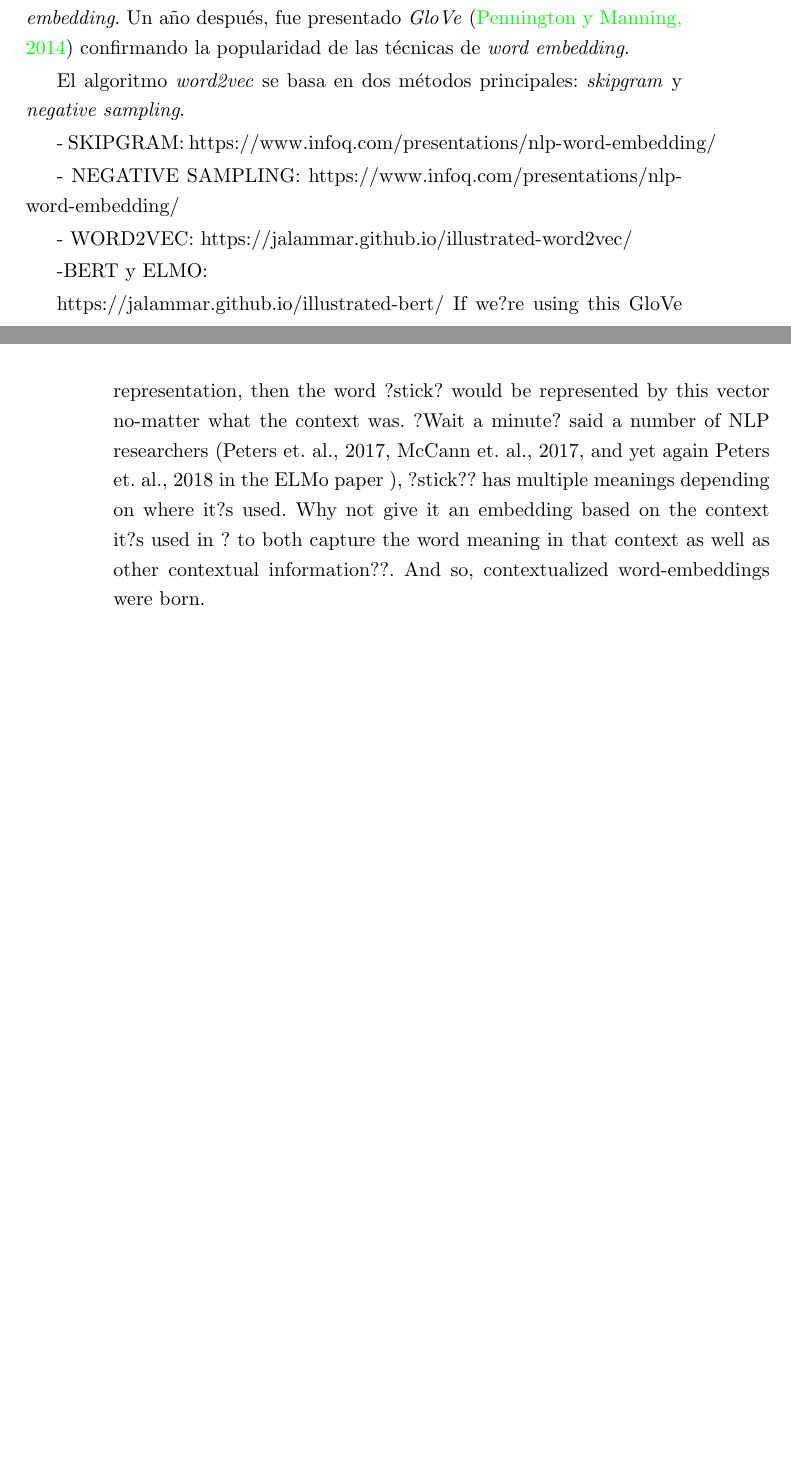
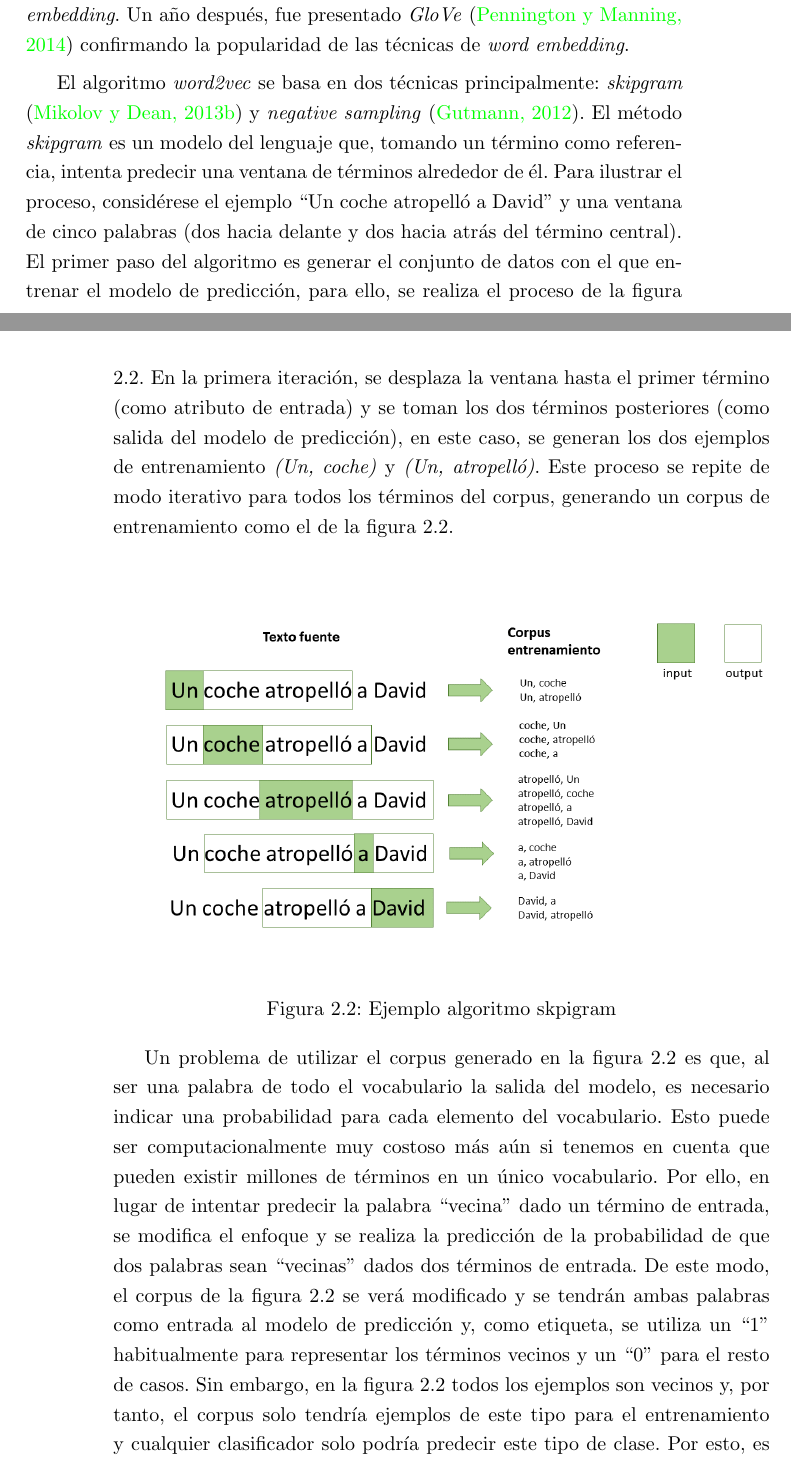
Before and after one commit to franciscorodriguez92/uned-tfm, a LaTeX book (Plantilla TFM.tex, which reads capitulos/EstadoArte.tex): two parts of pages 25 and 26 of 115 before the commit and two parts of pages 25 and 26 of 117 after it, joined at a grey line, cut so that both start at the same text, the shorter picture padded with empty space. Compiled offline with pdfLaTeX; the source files are stored in an older character set and shown here as Unicode.

Commit message:
Ch. word embeddings

```diff
--- a/capitulos/EstadoArte.tex
+++ b/capitulos/EstadoArte.tex
@@ -117,12 +117,16 @@ Como se ha comentado, los vectores obtenidos mediante \textit{word embedding} so
 
 El término \textit{word embeddings} fue originalmente acuñado en \cite{Bengio2003}, sin embargo, fue en  \cite{Collobert2008} donde se demostró todas las ventajas de este tipo de metodología. Otro hito importante dentro de esta línea de trabajo fue la publicación de \cite{Mikolov2013} en la que se presenta la librería \textit{word2vec}, una de las herramienta más populares que permite entrenar y utilizar modelos pre-entrenados de \textit{word embedding}. Un año después, fue presentado \textit{GloVe} \cite{Pennington2014} confirmando la popularidad de las técnicas de \textit{word embedding}.
 
-El algoritmo \textit{word2vec} se basa en dos métodos principales: \textit{skipgram} y \textit{negative sampling}.
+El algoritmo \textit{word2vec} se basa en dos técnicas principalmente: \textit{skipgram} \cite{Mikolovb2013} y \textit{negative sampling} \cite{Gutmann2012}. El método \textit{skipgram} es un modelo del lenguaje que, tomando un término como referencia, intenta predecir una ventana de términos alrededor de él. Para ilustrar el proceso, considérese el ejemplo ``Un coche atropelló a David'' y una ventana de cinco palabras (dos hacia delante y dos hacia atrás del término central). El primer paso del algoritmo es generar el conjunto de datos con el que entrenar el modelo de predicción, para ello, se realiza el proceso de la figura 2.2. En la primera iteración, se desplaza la ventana hasta el primer término (como atributo de entrada) y se toman los dos términos posteriores (como salida del modelo de predicción), en este caso, se generan los dos ejemplos de entrenamiento \textit{(Un, coche)} y \textit{(Un, atropelló)}. Este proceso se repite de modo iterativo para todos los términos del corpus, generando un corpus de entrenamiento como el de la figura 2.2.
 
+\begin{center}
+	\includegraphics[scale=0.4,keepaspectratio]{imagenes/ex_skipgram.png} %[width=4cm,,keepaspectratio]
+	\captionof{figure}{Ejemplo algoritmo skpigram}
+\end{center}
 
+Un problema de utilizar el corpus generado en la figura 2.2 es que, al ser una palabra de todo el vocabulario la salida del modelo, es necesario indicar una probabilidad para cada elemento del vocabulario. Esto puede ser computacionalmente muy costoso más aún si tenemos en cuenta que pueden existir millones de términos en un único vocabulario. Por ello, en lugar de intentar predecir la palabra ``vecina'' dado un término de entrada, se modifica el enfoque y se realiza la predicción de la probabilidad de que dos palabras sean ``vecinas'' dados dos términos de entrada. De este modo, el corpus de la figura 2.2 se verá modificado y se tendrán ambas palabras como entrada al modelo de predicción y, como etiqueta, se utiliza un ``1'' habitualmente para representar los términos vecinos y un ``0'' para el resto de casos. Sin embargo, en la figura 2.2 todos los ejemplos son vecinos y, por tanto, el corpus solo tendría ejemplos de este tipo para el entrenamiento y cualquier clasificador solo podría predecir este tipo de clase. Por esto, es necesario presentar patrones de entrada que no sean vecinos y, para ello, se utiliza el procedimiento de \textit{negative sampling} o muestreo negativo. En este proceso, se muestrean varios ejemplos negativos (términos que no sean vecinos) para cada caso utilizando el corpus existente. Por tanto, el corpus de la figura 2.2 se completaría con ejemplos negativos de términos de otros documentos del corpus, por ejemplo, en la primera iteración se podría añadir los patrones \textit{(Un, saltar, 0)} o \textit{(Un, violeta, 0)} como ejemplos negativos. Esta técnica aplicada junto con el método \textit{skipgram}, constituyen los dos elementos más importantes en el proceso de entrenamiento de \textit{word2vec}.
 
-- SKIPGRAM: https://www.infoq.com/presentations/nlp-word-embedding/
+Previo al proceso de entrenamiento del algoritmo, se establece un tamaño de vocabulario, por ejemplo, 10.000 términos. Tras esto, se crean dos matrices: la matriz \textit{embedding} y la matriz de contexto. Estas dos matrices tendrán tamaño $vxe$ done $v$ corresponde al tamaño del vocabulario y $e$ al número de elementos que contendrá el vector final de números reales con el que se codificará el texto. Estas dos matrices almacenan las palabras del vocabulario y se inicializan sus vectores asociados con valores aleatorios para comenzar el proceso de entrenamiento.
 
-- NEGATIVE SAMPLING: https://www.infoq.com/presentations/nlp-word-embedding/
+Para comenzar el entrenamiento, se toma un ejemplo positivo y sus ejemplos negativos asociados. Para el primer caso de la figura 2.2, se tomaría el ejemplo positivo \textit{(Un, coche, 1)} y sus ejemplos negativos asociados \textit{(Un, saltar, 0), (Un, violeta, 0)}. De este modo, se tendrían cuatro palabras: la entrada \textit{Un} y \textit{coche, saltar, violeta} como contexto. En el siguiente paso, se busca la palabra de entrada en la matriz de \textit{embedding} y el resto en la matriz de contexto. A continuación, se realiza el producto escalar para los 3 vectores y se compara el resultado con las etiquetas \textit{(1, 0, 0)} para este caso. En la primera iteración, al estar inicializadas las matrices con valores aleatorios, los resultados no coincidirán con las etiquetas, por tanto, es necesario actualizar las matrices de \textit{embedding} y contexto según el error cometido. Para este proceso, se utiliza el método de descenso de gradiente estocático \cite{Bengio2003}. Este proceso completo se repite para todos los patrones de entrada durante un número de iteraciones que, como resultado, generará la matriz de \textit{embedding} con los vectores de números reales asociados a cada término del vocabulario.
 
-- WORD2VEC: https://jalammar.github.io/illustrated-word2vec/
@@ -131,13 +138,5 @@ El algoritmo \textit{word2vec} se basa en dos métodos principales: \textit{skip
 
--BERT y ELMO:
-
-
-https://jalammar.github.io/illustrated-bert/ If we?re using this GloVe representation, then the word ?stick? would be represented by this vector no-matter what the context was. ?Wait a minute? said a number of NLP researchers (Peters et. al., 2017, McCann et. al., 2017, and yet again Peters et. al., 2018 in the ELMo paper ), ?stick?? has multiple meanings depending on where it?s used. Why not give it an embedding based on the context it?s used in ? to both capture the word meaning in that context as well as other contextual information??. And so, contextualized word-embeddings were born.
-
-
-
-
-
+Pese a que el significado del término es distinto, el algoritmo \textit{word2vec} representaría la palabra con el mismo vector. Para abordar este problema, surgen los métodos de \textit{word-embeddings} contextualizados. En este tipo de métodos, en lugar de utilizar un vector fijo para cada término, se observa el contexto en el que se utiliza para asignar un vector con el que codificar la palabra. Dentro de estos métodos destacan ELMo \cite{Matthew2018} y BERT \cite{Jacob2019} que ha alcanzado los mejores resultados hasta la fecha para muchas tareas relacionadas con el procesado del lenguaje.
 
 
 \subsection{Clasificación}
```
Also changed, not shown: Bibliografia.bib (+18 -0 lines), Plantilla TFM.pdf, imagenes/ex_skipgram.png (added), capitulos/EstadoArte.tex (3 more changed lines), 2 other files.
